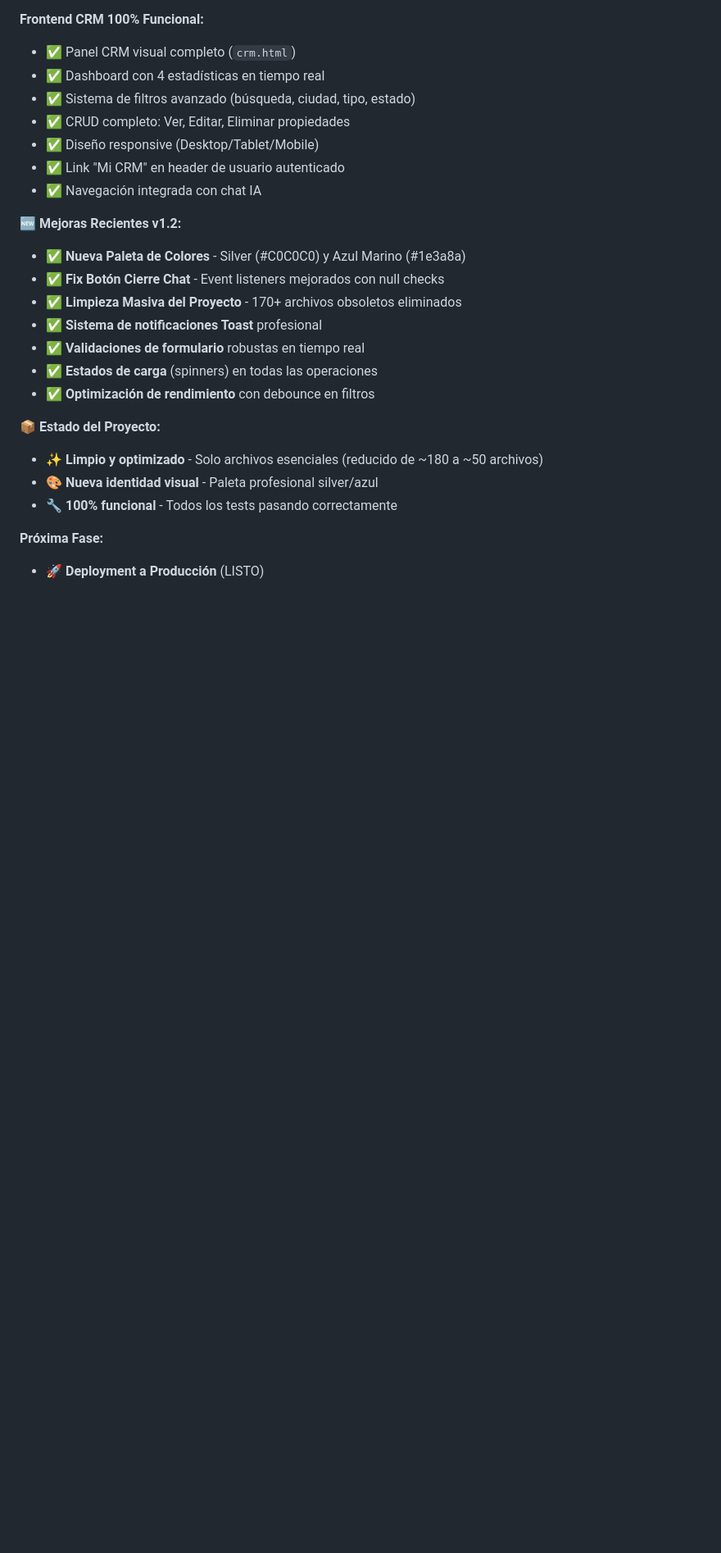
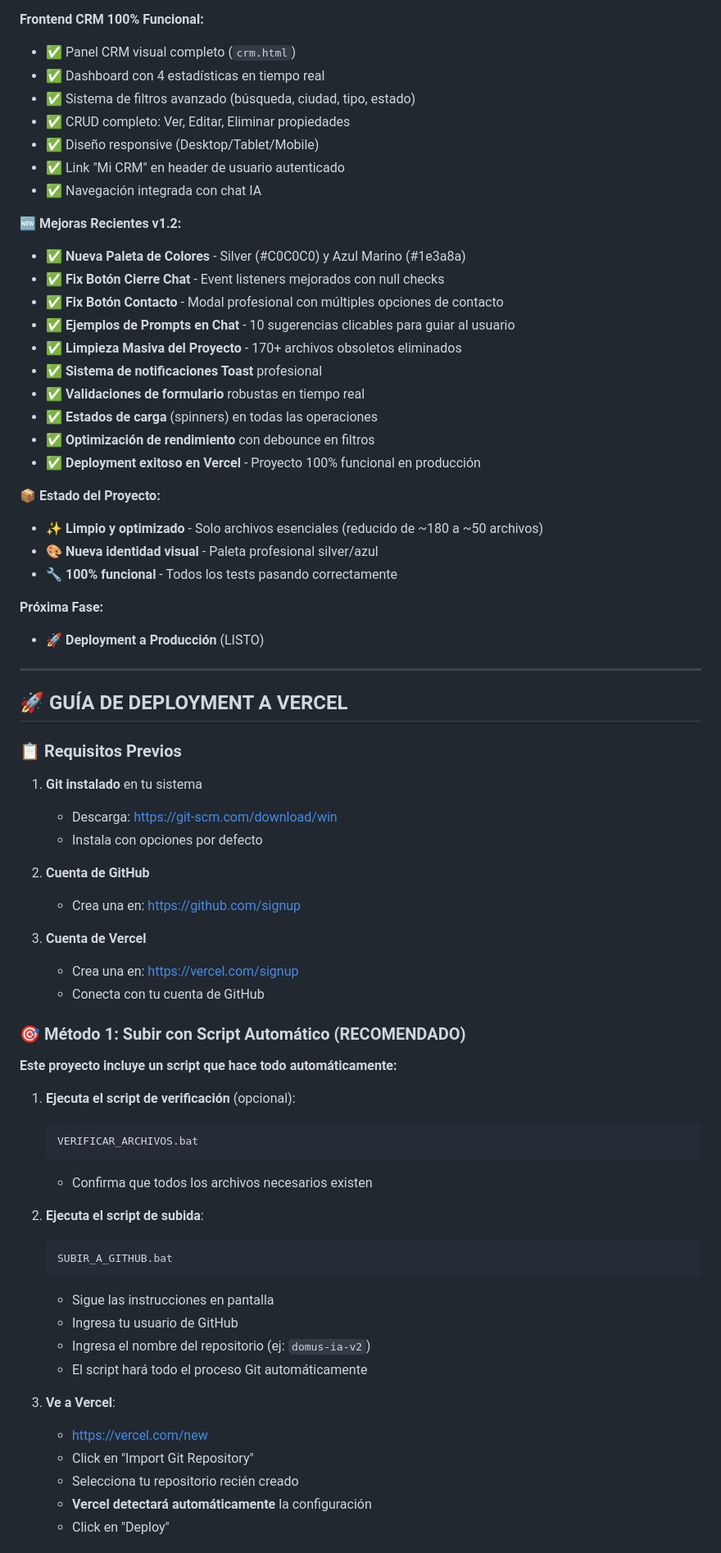
Before and after one commit to Samuelwoody/domus-ia, a Markdown page: README.md, the part around one of its changes. Shown at 82% size. GitHub-like rendering; blank space fills up the shorter version.

````diff
--- a/README.md
+++ b/README.md
@@ -30,11 +30,14 @@
 **🆕 Mejoras Recientes v1.2:**
 - ✅ **Nueva Paleta de Colores** - Silver (#C0C0C0) y Azul Marino (#1e3a8a)
 - ✅ **Fix Botón Cierre Chat** - Event listeners mejorados con null checks
+- ✅ **Fix Botón Contacto** - Modal profesional con múltiples opciones de contacto
+- ✅ **Ejemplos de Prompts en Chat** - 10 sugerencias clicables para guiar al usuario
 - ✅ **Limpieza Masiva del Proyecto** - 170+ archivos obsoletos eliminados
 - ✅ **Sistema de notificaciones Toast** profesional
 - ✅ **Validaciones de formulario** robustas en tiempo real
 - ✅ **Estados de carga** (spinners) en todas las operaciones
 - ✅ **Optimización de rendimiento** con debounce en filtros
+- ✅ **Deployment exitoso en Vercel** - Proyecto 100% funcional en producción
 
 **📦 Estado del Proyecto:**
 - ✨ **Limpio y optimizado** - Solo archivos esenciales (reducido de ~180 a ~50 archivos)
@@ -43,3 +46,47 @@
 
 **Próxima Fase:**
 - 🚀 **Deployment a Producción** (LISTO)
+
+---
+
+## 🚀 GUÍA DE DEPLOYMENT A VERCEL
+
+### 📋 Requisitos Previos
+
+1. **Git instalado** en tu sistema
+   - Descarga: https://git-scm.com/download/win
+   - Instala con opciones por defecto
+
+2. **Cuenta de GitHub**
+   - Crea una en: https://github.com/signup
+
+3. **Cuenta de Vercel**
+   - Crea una en: https://vercel.com/signup
+   - Conecta con tu cuenta de GitHub
+
+### 🎯 Método 1: Subir con Script Automático (RECOMENDADO)
+
+**Este proyecto incluye un script que hace todo automáticamente:**
+
+1. **Ejecuta el script de verificación** (opcional):
+   ```bash
+   VERIFICAR_ARCHIVOS.bat
+   ```
+   - Confirma que todos los archivos necesarios existen
+
+2. **Ejecuta el script de subida**:
+   ```bash
+   SUBIR_A_GITHUB.bat
+   ```
+   - Sigue las instrucciones en pantalla
+   - Ingresa tu usuario de GitHub
+   - Ingresa el nombre del repositorio (ej: `domus-ia-v2`)
+   - El script hará todo el proceso Git automáticamente
+
+3. **Ve a Vercel**:
+   - https://vercel.com/new
+   - Click en "Import Git Repository"
+   - Selecciona tu repositorio recién creado
+   - **Vercel detectará automáticamente** la configuración
+   - Click en "Deploy"
+
````
Also changed, not shown: other parts of README.md (+126 -0 lines).
